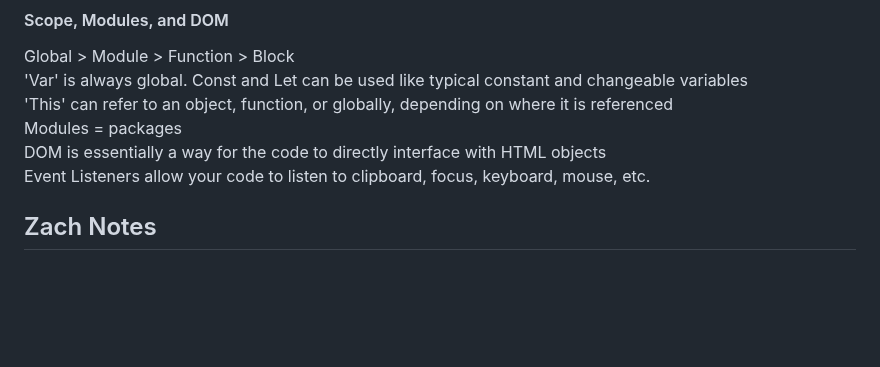
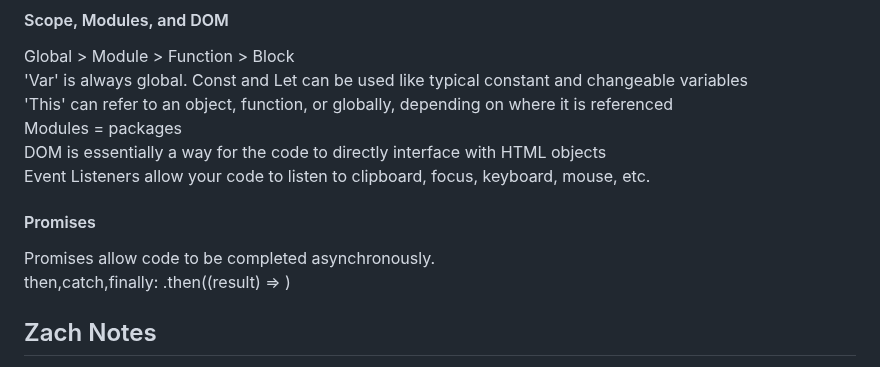
Before and after one commit to carternorton11/startup, a Markdown page: README.md, the part around the change. Drawn GitHub-style; blank space fills up the shorter version.

```diff
--- a/README.md
+++ b/README.md
@@ -141,6 +141,10 @@ Modules = packages <br>
 DOM is essentially a way for the code to directly interface with HTML objects <br>
 Event Listeners allow your code to listen to clipboard, focus, keyboard, mouse, etc. <br>
 
+#### Promises
+Promises allow code to be completed asynchronously. <br>
+then,catch,finally: .then((result) => ) <br>
+
 
 ## Zach Notes
 
```
